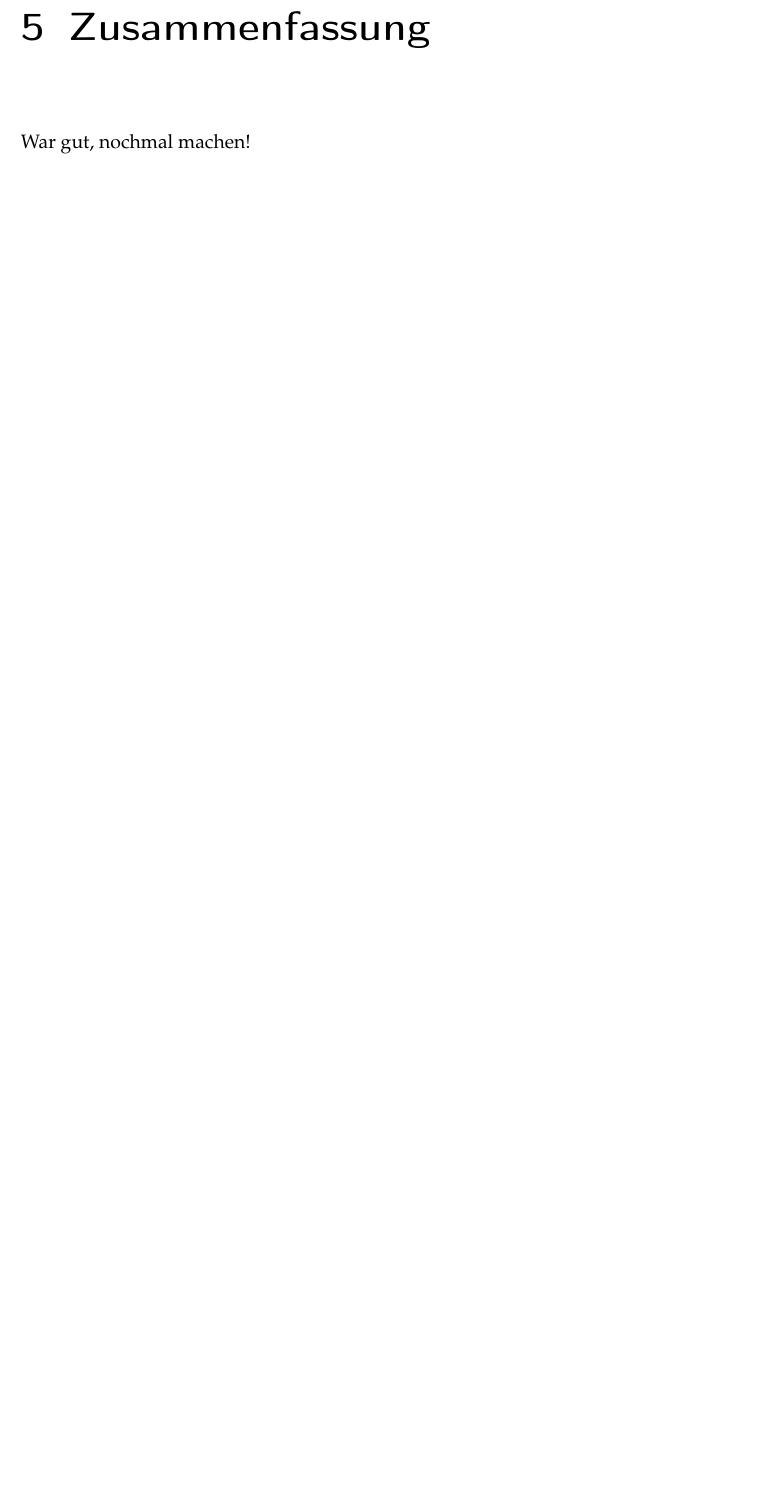
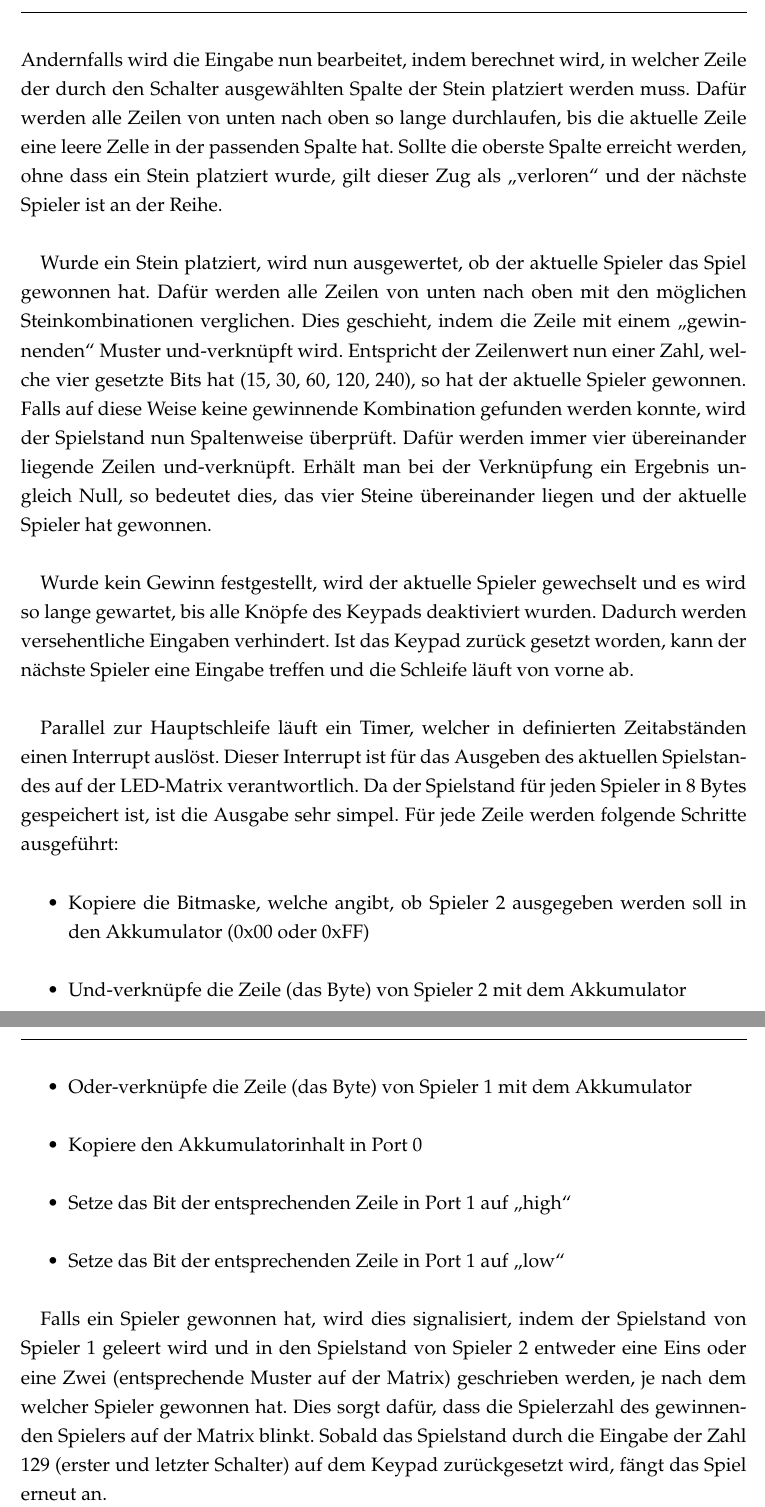
Before and after one commit to riesinger/8051-gewinnt, a LaTeX document (docs/Vier Gewinnt.tex): part of page 13 of 13 before the commit and two parts of pages 13 and 14 of 15 after it, the two joined at a grey line, cut at the place of the change, the shorter picture padded with empty space. Compiled offline with pdfLaTeX; an older LaTeX class or package is replaced by its successor.

Commit message:
Implementierung und Zusammenfassung

```diff
--- a/docs/Vier Gewinnt.tex
+++ b/docs/Vier Gewinnt.tex
@@ -175,4 +183,28 @@ Für die Festlegung, welchen Zug der Spieler getätigt bzw. wo dieser einen Stei
+Andernfalls wird die Eingabe nun bearbeitet, indem berechnet wird, in welcher Zeile der durch den Schalter ausgewählten Spalte der Stein platziert werden muss. Dafür werden alle Zeilen von unten nach oben so lange durchlaufen, bis die aktuelle Zeile eine leere Zelle in der passenden Spalte hat. Sollte die oberste Spalte erreicht werden, ohne dass ein Stein platziert wurde, gilt dieser Zug als \enquote{verloren} und der nächste Spieler ist an der Reihe.
+
+Wurde ein Stein platziert, wird nun ausgewertet, ob der aktuelle Spieler das Spiel gewonnen hat. Dafür werden alle Zeilen von unten nach oben mit den möglichen Steinkombinationen verglichen. Dies geschieht, indem die Zeile mit einem \enquote{gewinnenden} Muster und-verknüpft wird. Entspricht der Zeilenwert nun einer Zahl, welche vier gesetzte Bits hat (15, 30, 60, 120, 240), so hat der aktuelle Spieler gewonnen.
+Falls auf diese Weise keine gewinnende Kombination gefunden werden konnte, wird der Spielstand nun Spaltenweise überprüft. Dafür werden immer vier übereinander liegende Zeilen und-verknüpft. Erhält man bei der Verknüpfung ein Ergebnis ungleich Null, so bedeutet dies, das vier Steine übereinander liegen und der aktuelle Spieler hat gewonnen.
+
+Wurde kein Gewinn festgestellt, wird der aktuelle Spieler gewechselt und es wird so lange gewartet, bis alle Knöpfe des Keypads deaktiviert wurden. Dadurch werden versehentliche Eingaben verhindert.
+Ist das Keypad zurück gesetzt worden, kann der nächste Spieler eine Eingabe treffen und die Schleife läuft von vorne ab.
+
+Parallel zur Hauptschleife läuft ein Timer, welcher in definierten Zeitabständen einen Interrupt auslöst.
+Dieser Interrupt ist für das Ausgeben des aktuellen Spielstandes auf der LED-Matrix verantwortlich.
+Da der Spielstand für jeden Spieler in 8 Bytes gespeichert ist, ist die Ausgabe sehr simpel. Für jede Zeile werden folgende Schritte ausgeführt:
+\begin{itemize}
+	\item Kopiere die Bitmaske, welche angibt, ob Spieler 2 ausgegeben werden soll in den Akkumulator (0x00 oder 0xFF)
+	\item Und-verknüpfe die Zeile (das Byte) von Spieler 2 mit dem Akkumulator
+	\item Oder-verknüpfe die Zeile (das Byte) von Spieler 1 mit dem Akkumulator
+	\item Kopiere den Akkumulatorinhalt in Port 0
+	\item Setze das Bit der entsprechenden Zeile in Port 1 auf \enquote{high}
+	\item Setze das Bit der entsprechenden Zeile in Port 1 auf \enquote{low}
+\end{itemize}
+
+Falls ein Spieler gewonnen hat, wird dies signalisiert, indem der Spielstand von Spieler 1 geleert wird und in den Spielstand von Spieler 2 entweder eine Eins oder eine Zwei (entsprechende Muster auf der Matrix) geschrieben werden, je nach dem welcher Spieler gewonnen hat.
+Dies sorgt dafür, dass die Spielerzahl des gewinnenden Spielers auf der Matrix blinkt.
+Sobald das Spielstand durch die Eingabe der Zahl 129 (erster und letzter Schalter) auf dem Keypad zurückgesetzt wird, fängt das Spiel erneut an.
+
+
 \FloatBarrier
 \chapter{Zusammenfassung}
 
-War gut, nochmal machen!
```
Also changed, not shown: docs/Vier Gewinnt.pdf, docs/Vier Gewinnt.tex (17 more changed lines).
